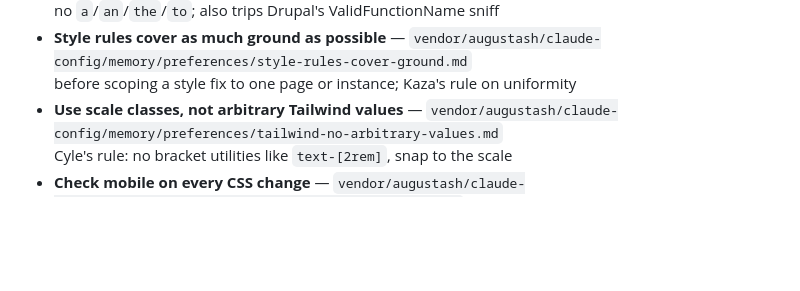
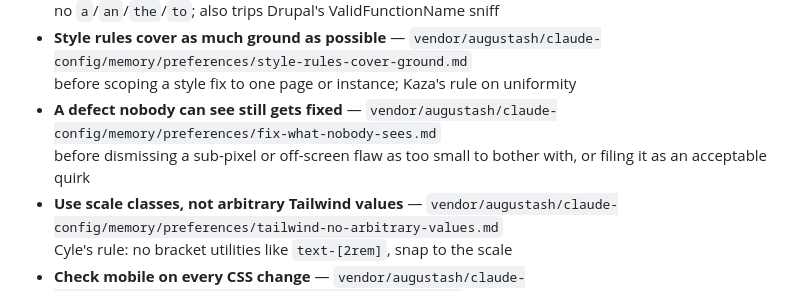
Before and after one commit to augustash/claude-config, a Markdown page: AGENTS.md, the part around the change. Rendered like a GitHub page; blank space fills up the shorter version.

```diff
--- a/AGENTS.md
+++ b/AGENTS.md
@@ -26,6 +26,8 @@ These files are authoritative and kept current by the team. Prefer conventions h
   no `a`/`an`/`the`/`to`; also trips Drupal's ValidFunctionName sniff
 - **Style rules cover as much ground as possible** — `vendor/augustash/claude-config/memory/preferences/style-rules-cover-ground.md`
   before scoping a style fix to one page or instance; Kaza's rule on uniformity
+- **A defect nobody can see still gets fixed** — `vendor/augustash/claude-config/memory/preferences/fix-what-nobody-sees.md`
+  before dismissing a sub-pixel or off-screen flaw as too small to bother with, or filing it as an acceptable quirk
 - **Use scale classes, not arbitrary Tailwind values** — `vendor/augustash/claude-config/memory/preferences/tailwind-no-arbitrary-values.md`
   Cyle's rule: no bracket utilities like `text-[2rem]`, snap to the scale
 - **Check mobile on every CSS change** — `vendor/augustash/claude-config/memory/preferences/mobile-breakpoint-check.md`
```
Also changed, not shown: CLAUDE.md (+1 -0 lines), memory/preferences/fix-what-nobody-sees.md (added, +45 -0 lines).
